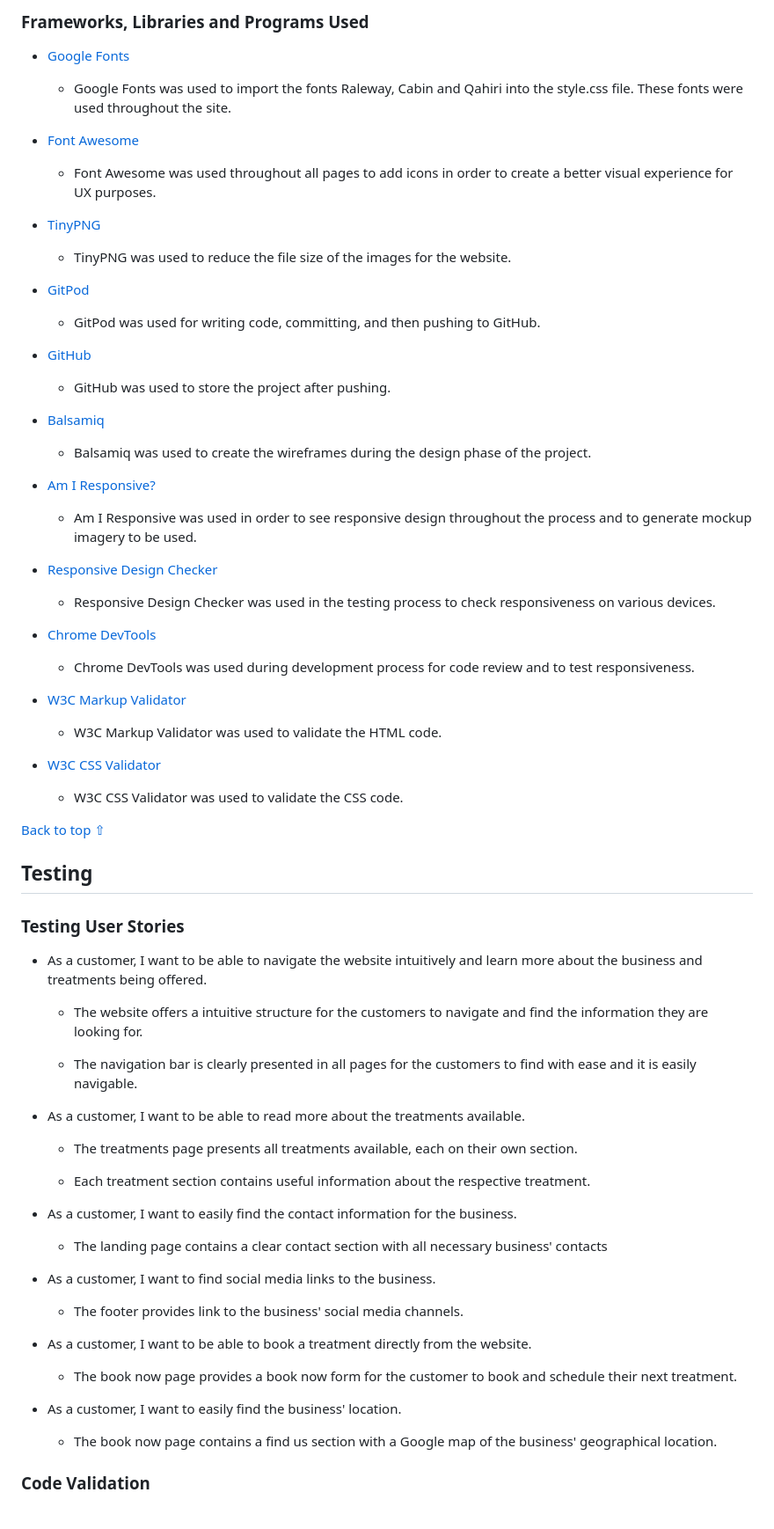
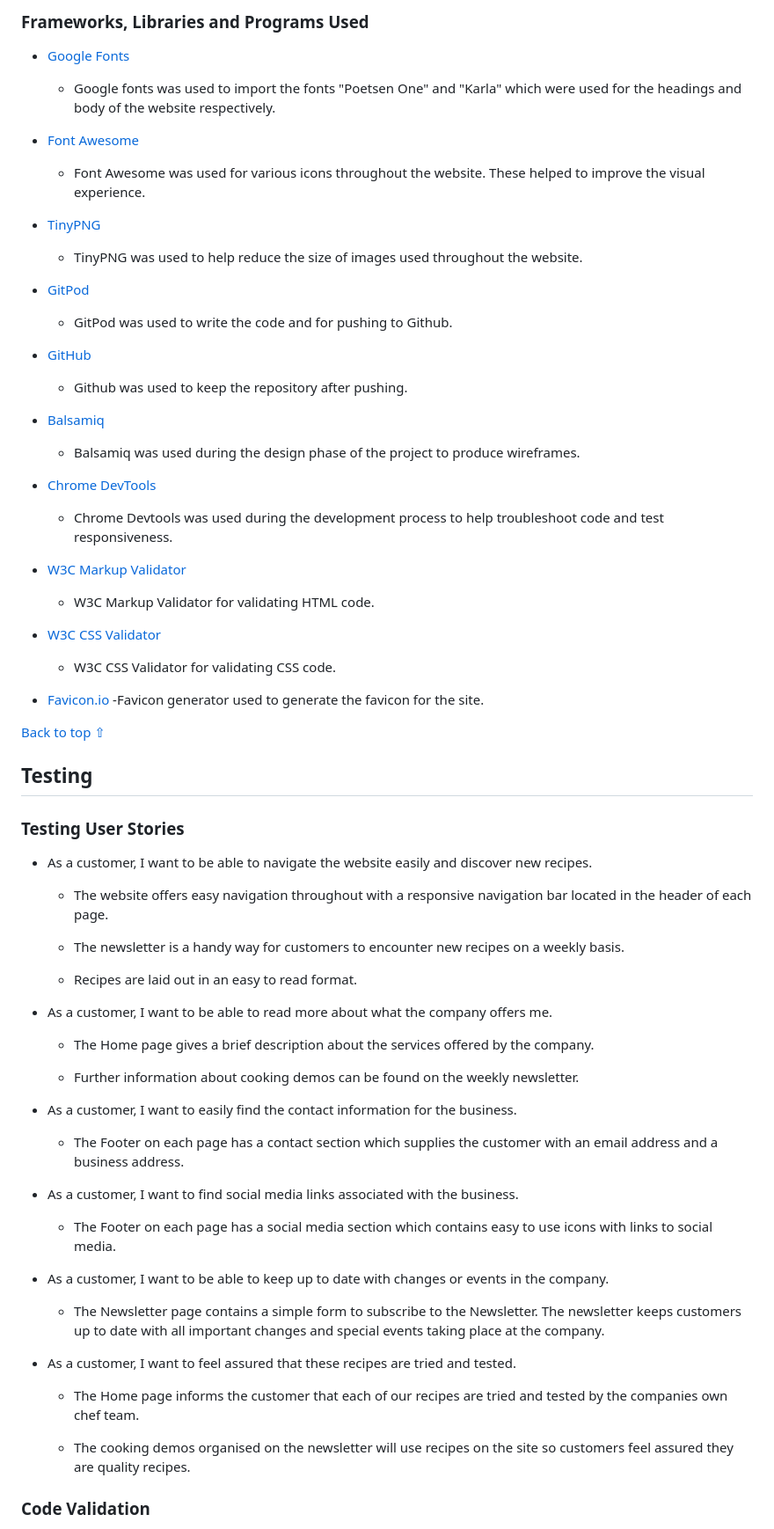
Before and after one commit to SnappyJumper/Scrumptious, a Markdown page: README.md, the part around the change. Shown: that part at 88% size. Rendered like a GitHub page.

```diff
--- a/README.md
+++ b/README.md
@@ -173,73 +173,72 @@ Book Now | ![Desktop book now wireframe image](assets/wireframes/desktop-book-no
 ### Frameworks, Libraries and Programs Used
 
 * [Google Fonts](https://fonts.google.com/)
-    - Google Fonts was used to import the fonts Raleway, Cabin and Qahiri into the style.css file. These fonts were used throughout the site.
+    - Google fonts was used to import the fonts "Poetsen One" and "Karla" which were used for the headings and body of the website respectively.
 
 * [Font Awesome](https://fontawesome.com/)
-     - Font Awesome was used throughout all pages to add icons in order to create a better visual experience for UX purposes.
+     - Font Awesome was used for various icons throughout the website. These helped to improve the visual experience.
 
 * [TinyPNG](https://tinypng.com/)
-    - TinyPNG was used to reduce the file size of the images for the website.
+    - TinyPNG was used to help reduce the size of images used throughout the website.
 
 * [GitPod](https://gitpod.io/)
-     - GitPod was used for writing code, committing, and then pushing to GitHub.
-
+     - GitPod was used to write the code and for pushing to Github.
 * [GitHub](https://github.com/)
-     - GitHub was used to store the project after pushing.
+     - Github was used to keep the repository after pushing.
 
 * [Balsamiq](https://balsamiq.com/)
-     - Balsamiq was used to create the wireframes during the design phase of the project.
-
-* [Am I Responsive?](http://ami.responsivedesign.is/#)
-    - Am I Responsive was used in order to see responsive design throughout the process and to generate mockup imagery to be used.
-
-* [Responsive Design Checker](https://www.responsivedesignchecker.com/)
-    - Responsive Design Checker was used in the testing process to check responsiveness on various devices.
+     - Balsamiq was used during the design phase of the project to produce wireframes.
 
 * [Chrome DevTools](https://developer.chrome.com/docs/devtools/)
-    - Chrome DevTools was used during development process for code review and to test responsiveness.
+    - Chrome Devtools was used during the development process to help troubleshoot code and test responsiveness.
 
 * [W3C Markup Validator](https://validator.w3.org/)
-    - W3C Markup Validator was used to validate the HTML code.
+    - W3C Markup Validator for validating HTML code.
 
 * [W3C CSS Validator](https://jigsaw.w3.org/css-validator/)
-    - W3C CSS Validator was used to validate the CSS code.
+    - W3C CSS Validator for validating CSS code.
 
-[Back to top ⇧](#pura-vida-spa)
+* [Favicon.io](https://favicon.io/)
+    -Favicon generator used to generate the favicon for the site.
+
+[Back to top ⇧](#Scrumptious!)
 
 
 ## Testing
 
 ### Testing User Stories
 
-* As a customer, I want to be able to navigate the website intuitively and learn more about the business and treatments being offered.
+* As a customer, I want to be able to navigate the website easily and discover new recipes.
 
-     - The website offers a intuitive structure for the customers to navigate and find the information they are looking for.
+     - The website offers easy navigation throughout with a responsive navigation bar located in the header of each page.
 
-    - The navigation bar is clearly presented in all pages for the customers to find with ease and it is easily navigable.
+    - The newsletter is a handy way for customers to encounter new recipes on a weekly basis.
 
+    - Recipes are laid out in an easy to read format.
 
-* As a customer, I want to be able to read more about the treatments available.
+* As a customer, I want to be able to read more about what the company offers me.
 
-    - The treatments page presents all treatments available, each on their own section.
+    - The Home page gives a brief description about the services offered by the company.
 
-    - Each treatment section contains useful information about the respective treatment.
+    - Further information about cooking demos can be found on the weekly newsletter.
 
 * As a customer, I want to easily find the contact information for the business.
 
-    - The landing page contains a clear contact section with all necessary business' contacts
+    - The Footer on each page has a contact section which supplies the customer with an email address and a business address.
 
-* As a customer, I want to find social media links to the business.
+* As a customer, I want to find social media links associated with the business.
 
-    - The footer provides link to the business' social media channels.
+    - The Footer on each page has a social media section which contains easy to use icons with links to social media.
 
-* As a customer, I want to be able to book a treatment directly from the website.
+* As a customer, I want to be able to keep up to date with changes or events in the company.
 
-    - The book now page provides a book now form for the customer to book and schedule their next treatment.
+    - The Newsletter page contains a simple form to subscribe to the Newsletter. The newsletter keeps customers up to date with all important changes and special events taking place at the company.
 
-* As a customer, I want to easily find the business' location.
+* As a customer, I want to feel assured that these recipes are tried and tested.
 
-    - The book now page contains a find us section with a Google map of the business' geographical location.
+    - The Home page informs the customer that each of our recipes are tried and tested by the companies own chef team.
+
+    - The cooking demos organised on the newsletter will use recipes on the site so customers feel assured they are quality recipes.
 
 
 ### Code Validation
```
